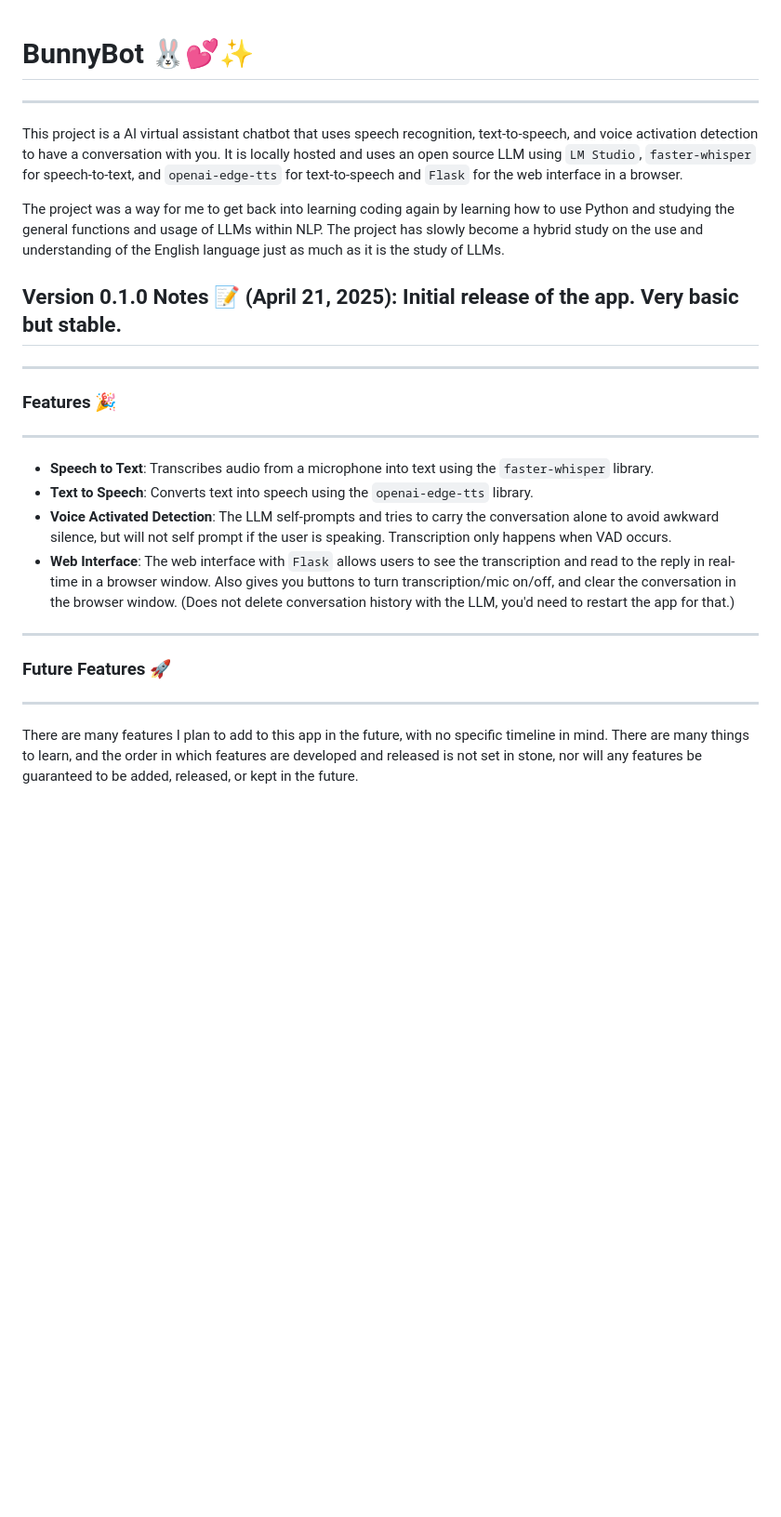
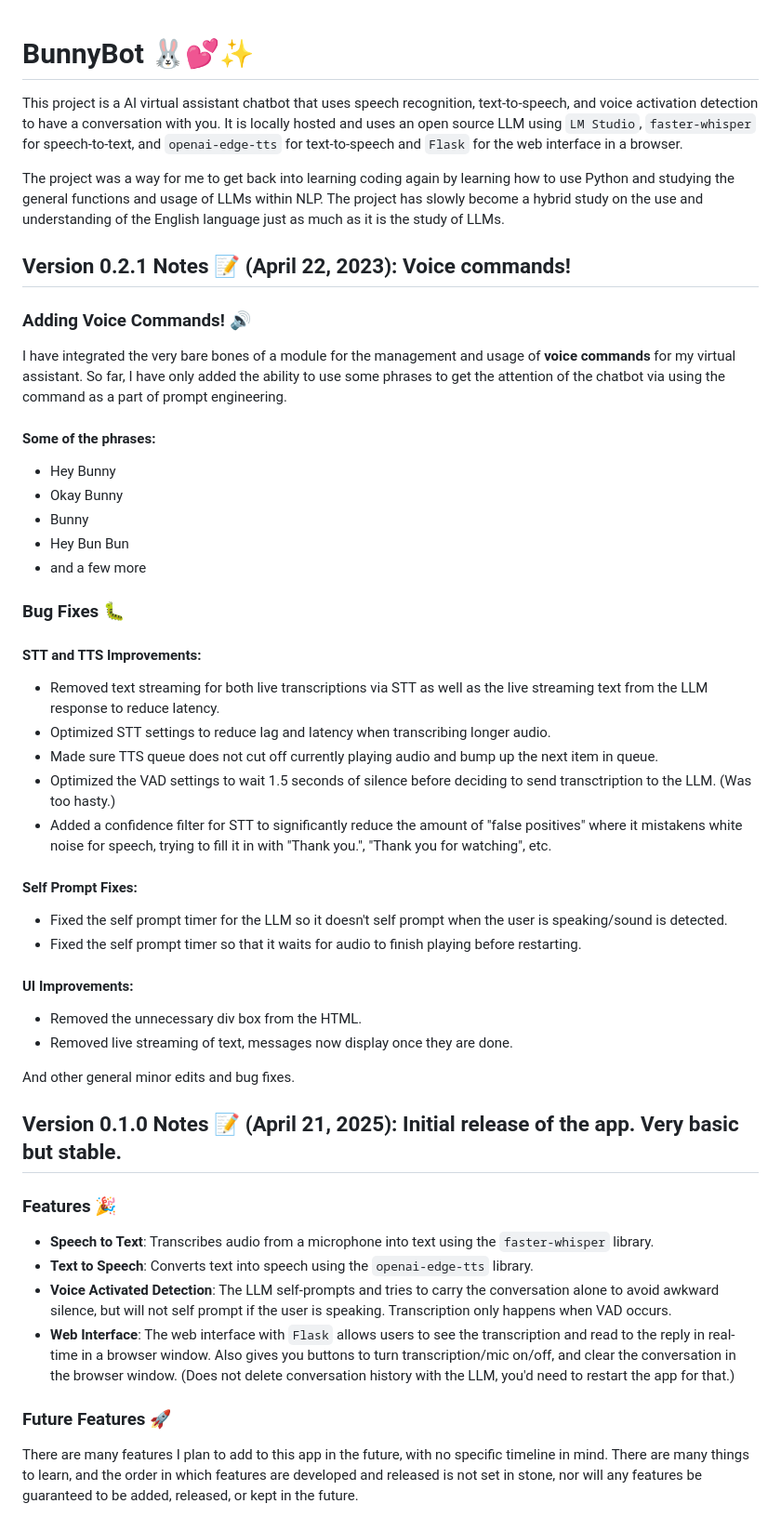
Before and after one commit to LumiBunny/BnuuyBotApp, a Markdown page: README.md, the part around the change. Shown: that part at 93% size. Rendered like a GitHub page; blank space fills up the shorter version.

Commit message:
Patch notes for version 0.2.1

```diff
--- a/README.md
+++ b/README.md
@@ -1,20 +1,51 @@
 # BunnyBot 🐰💕✨
-***
+
 This project is a AI virtual assistant chatbot that uses speech recognition, text-to-speech, and voice activation detection to have a conversation with you. It is locally hosted and uses an open source LLM using `LM Studio`, `faster-whisper` for speech-to-text, and `openai-edge-tts` for text-to-speech and `Flask` for the web interface in a browser.
 
 The project was a way for me to get back into learning coding again by learning how to use Python and studying the general functions and usage of LLMs within NLP. The project has slowly become a hybrid study on the use and understanding of the English language just as much as it is the study of LLMs.
 
+## Version 0.2.1 Notes 📝 (April 22, 2023): Voice commands!
+
+### Adding Voice Commands! 🔊
+I have integrated the very bare bones of a module for the management and usage of **voice commands** for my virtual assistant. So far, I have only added the ability to use some phrases to get the attention of the chatbot via using the command as a part of prompt engineering.
+
+#### Some of the phrases:
++ Hey Bunny
++ Okay Bunny
++ Bunny
++ Hey Bun Bun
++ and a few more
+
+### Bug Fixes 🐛
+
+#### STT and TTS Improvements:
++ Removed text streaming for both live transcriptions via STT as well as the live streaming text from the LLM response to reduce latency.
++ Optimized STT settings to reduce lag and latency when transcribing longer audio.
++ Made sure TTS queue does not cut off currently playing audio and bump up the next item in queue.
++ Optimized the VAD settings to wait 1.5 seconds of silence before deciding to send transctription to the LLM. (Was too hasty.)
++ Added a confidence filter for STT to significantly reduce the amount of "false positives" where it mistakens white noise for speech, trying to fill it in with "Thank you.", "Thank you for watching", etc.
+
+#### Self Prompt Fixes:
++ Fixed the self prompt timer for the LLM so it doesn't self prompt when the user is speaking/sound is detected.
++ Fixed the self prompt timer so that it waits for audio to finish playing before restarting.
+
+#### UI Improvements:
++ Removed the unnecessary div box from the HTML.
++ Removed live streaming of text, messages now display once they are done.
+
+And other general minor edits and bug fixes.
+
 ## Version 0.1.0 Notes 📝 (April 21, 2025): Initial release of the app. Very basic but stable.
-***
+
 ### Features 🎉
-***
+
 + **Speech to Text**: Transcribes audio from a microphone into text using the `faster-whisper` library.
 + **Text to Speech**: Converts text into speech using the `openai-edge-tts` library.
 + **Voice Activated Detection**: The LLM self-prompts and tries to carry the conversation alone to avoid awkward silence, but will not self prompt if the user is speaking. Transcription only happens when VAD occurs.
 + **Web Interface**: The web interface with `Flask` allows users to see the transcription and read to the reply in real-time in a browser window. Also gives you buttons to turn transcription/mic on/off, and clear the conversation in the browser window. (Does not delete conversation history with the LLM, you'd need to restart the app for that.)
-***
+
 ### Future Features 🚀
-***
+
 There are many features I plan to add to this app in the future, with no specific timeline in mind. There are many things to learn, and the order in which features are developed and released is not set in stone, nor will any features be guaranteed to be added, released, or kept in the future.
 
 Some of the features I plan to add include:
```
